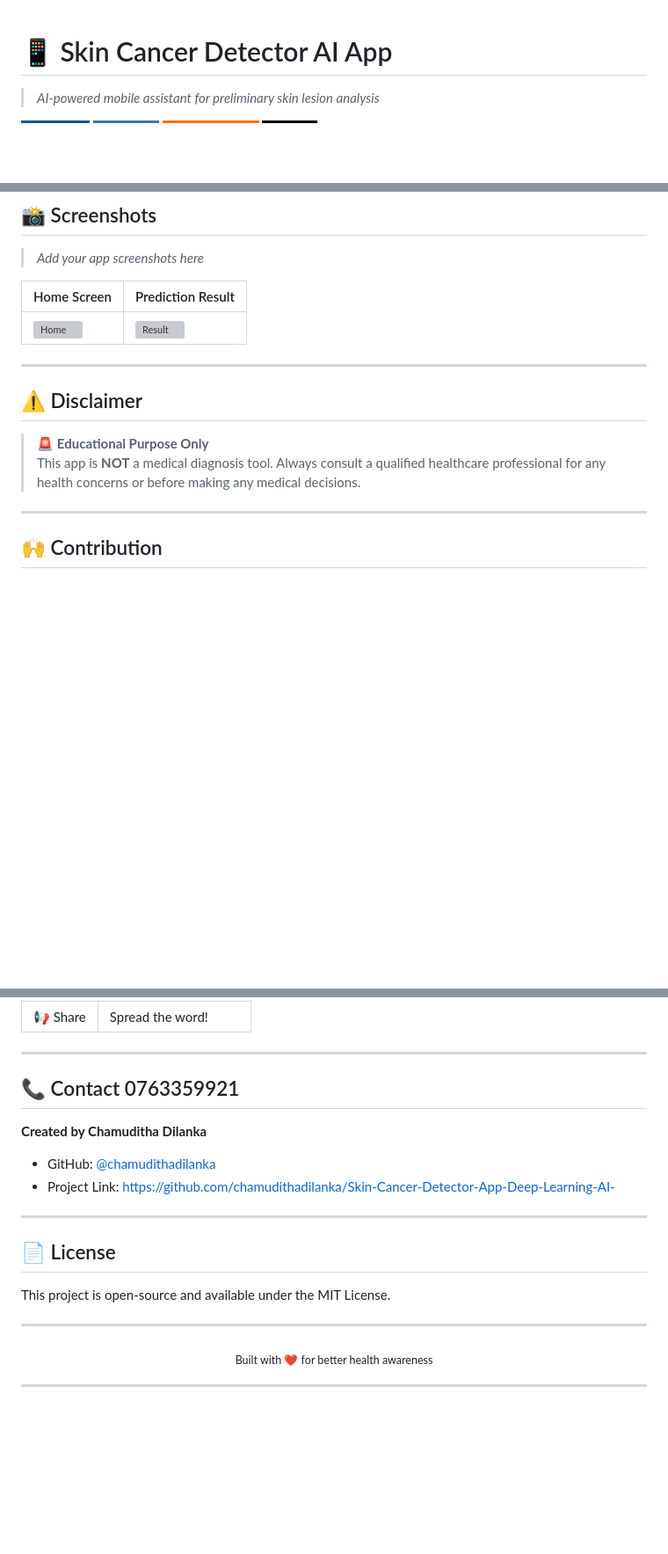
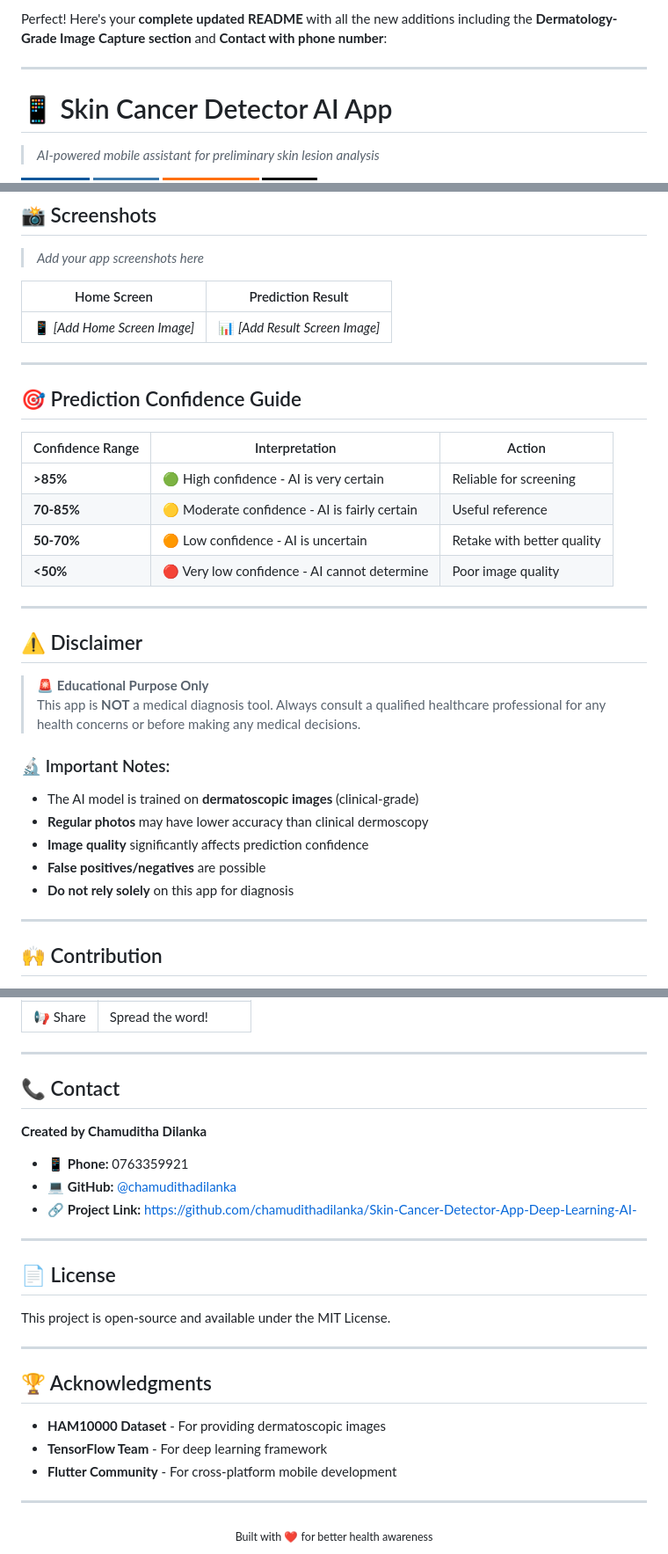
Before and after one commit to chamudithadilanka/Skin-Cancer-Detector-App-Deep-Learning-AI-, a Markdown page: README.md, 3 parts joined by grey strips. Shown at 88% size. GitHub-like rendering; badges without logos; blank space fills up the shorter version; grey boxes are pictures that could not be loaded.

```diff
--- a/README.md
+++ b/README.md
@@ -1,3 +1,7 @@
+Perfect! Here's your **complete updated README** with all the new additions including the **Dermatology-Grade Image Capture section** and **Contact with phone number**:
+
+---
+
 # 📱 Skin Cancer Detector AI App
 
 > *AI-powered mobile assistant for preliminary skin lesion analysis*
@@ -281,7 +329,18 @@ curl -X POST -F "file=@image.jpg" http://127.0.0.1:5000/predict
 
 | Home Screen | Prediction Result |
 |-------------|-------------------|
-| ![Home](link-to-your-screenshot) | ![Result](link-to-your-screenshot) |
+| 📱 *[Add Home Screen Image]* | 📊 *[Add Result Screen Image]* |
+
+---
+
+## 🎯 Prediction Confidence Guide
+
+| Confidence Range | Interpretation | Action |
+|-----------------|----------------|--------|
+| **>85%** | 🟢 High confidence - AI is very certain | Reliable for screening |
+| **70-85%** | 🟡 Moderate confidence - AI is fairly certain | Useful reference |
+| **50-70%** | 🟠 Low confidence - AI is uncertain | Retake with better quality |
+| **<50%** | 🔴 Very low confidence - AI cannot determine | Poor image quality |
 
 ---
 
@@ -289,6 +348,13 @@ curl -X POST -F "file=@image.jpg" http://127.0.0.1:5000/predict
 
 > 🚨 **Educational Purpose Only**
 > This app is **NOT** a medical diagnosis tool. Always consult a qualified healthcare professional for any health concerns or before making any medical decisions.
+
+### 🔬 Important Notes:
+- The AI model is trained on **dermatoscopic images** (clinical-grade)
+- **Regular photos** may have lower accuracy than clinical dermoscopy
+- **Image quality** significantly affects prediction confidence
+- **False positives/negatives** are possible
+- **Do not rely solely** on this app for diagnosis
 
 ---
 
@@ -322,12 +388,13 @@ If you find this project useful:
 
 ---
 
-## 📞 Contact 0763359921
+## 📞 Contact
 
 **Created by Chamuditha Dilanka**
 
-- GitHub: [@chamudithadilanka](https://github.com/chamudithadilanka)
-- Project Link: [https://github.com/chamudithadilanka/Skin-Cancer-Detector-App-Deep-Learning-AI-](https://github.com/chamudithadilanka/Skin-Cancer-Detector-App-Deep-Learning-AI-)
+- 📱 **Phone:** 0763359921
+- 💻 **GitHub:** [@chamudithadilanka](https://github.com/chamudithadilanka)
+- 🔗 **Project Link:** [https://github.com/chamudithadilanka/Skin-Cancer-Detector-App-Deep-Learning-AI-](https://github.com/chamudithadilanka/Skin-Cancer-Detector-App-Deep-Learning-AI-)
 
 ---
 
@@ -337,8 +404,14 @@ This project is open-source and available under the MIT License.
 
 ---
 
+## 🏆 Acknowledgments
+
+- **HAM10000 Dataset** - For providing dermatoscopic images
+- **TensorFlow Team** - For deep learning framework
+- **Flutter Community** - For cross-platform mobile development
+
+---
+
 <div align="center">
   <sub>Built with ❤️ for better health awareness</sub>
 </div>
-
----
```
Also changed, not shown: other parts of README.md (+54 -10 lines).
